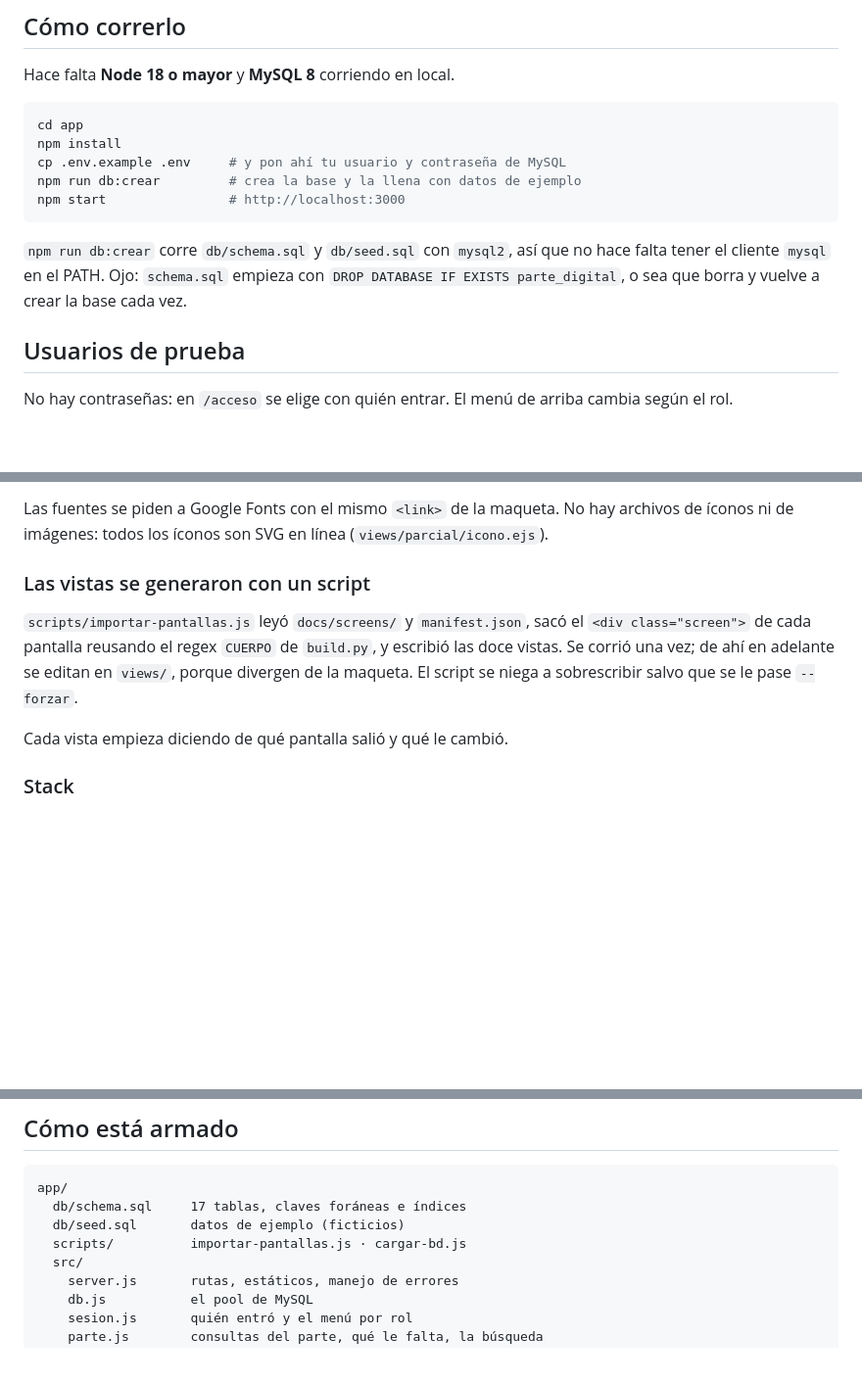
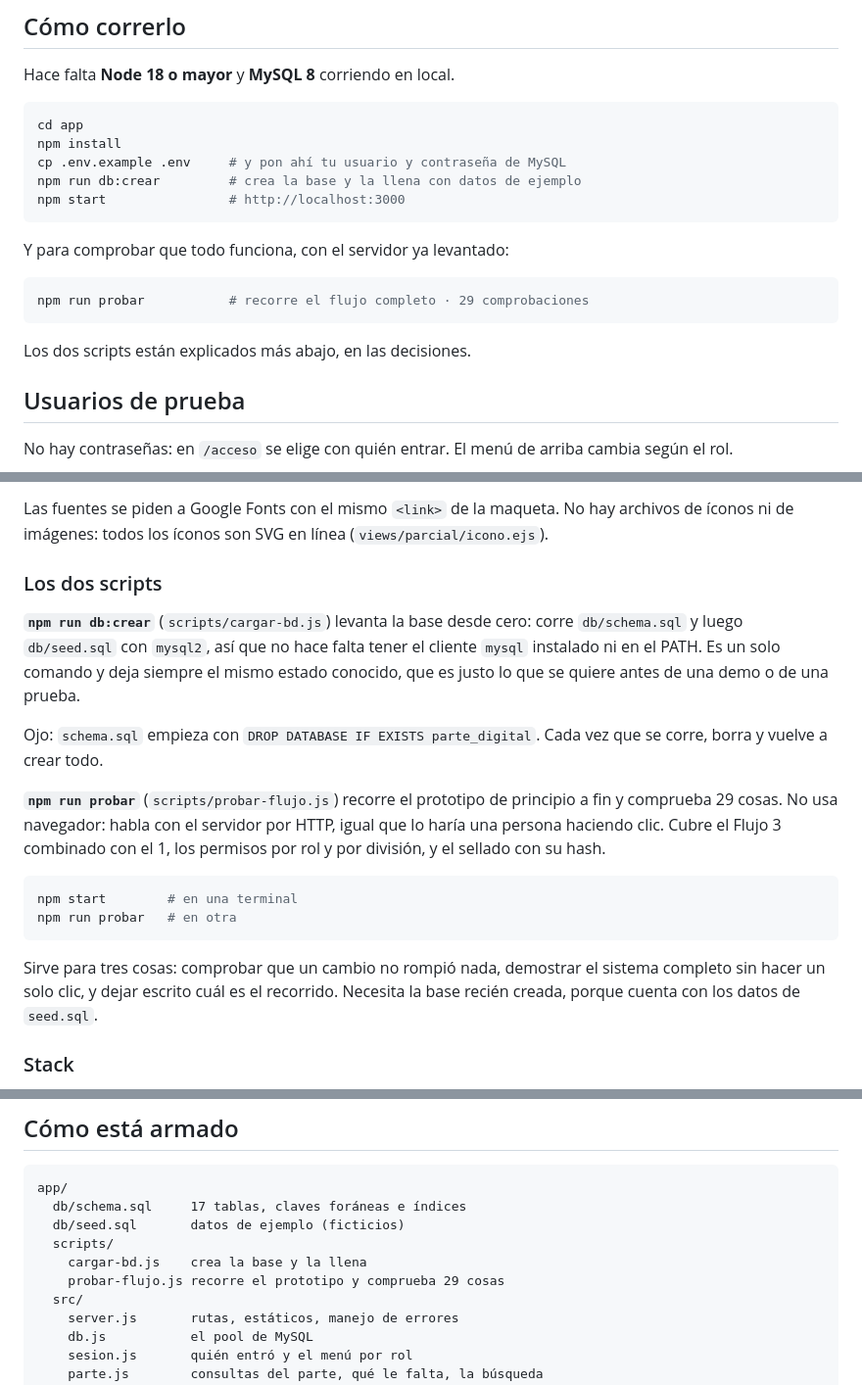
Before and after one commit to AHHMED-J/Bomberos, a Markdown page: app/README.md, 3 parts joined by grey strips. Shown at 98% size. Rendered like a GitHub page; blank space fills up the shorter version.

Commit message:
app: documentar cargar-bd y probar-flujo en el README
La seccion de scripts ahora explica los dos que se usan al correr el
prototipo: el que crea la base desde cero y el que recorre el flujo
completo comprobando 29 cosas. El comando de prueba tambien entra en
"Como correrlo" y en el arbol de archivos.

Co-Authored-By: Claude Opus 5 <noreply@anthropic.com>

````diff
--- a/app/README.md
+++ b/app/README.md
@@ -18,10 +18,13 @@ npm run db:crear         # crea la base y la llena con datos de ejemplo
 npm start                # http://localhost:3000
 ```
 
-`npm run db:crear` corre `db/schema.sql` y `db/seed.sql` con `mysql2`, así
-que no hace falta tener el cliente `mysql` en el PATH. Ojo: `schema.sql`
-empieza con `DROP DATABASE IF EXISTS parte_digital`, o sea que borra y
-vuelve a crear la base cada vez.
+Y para comprobar que todo funciona, con el servidor ya levantado:
+
+```sh
+npm run probar           # recorre el flujo completo · 29 comprobaciones
+```
+
+Los dos scripts están explicados más abajo, en las decisiones.
 
 ## Usuarios de prueba
 
@@ -133,15 +136,32 @@ Las fuentes se piden a Google Fonts con el mismo `<link>` de la maqueta.
 No hay archivos de íconos ni de imágenes: todos los íconos son SVG en línea
 (`views/parcial/icono.ejs`).
 
-### Las vistas se generaron con un script
+### Los dos scripts
 
-`scripts/importar-pantallas.js` leyó `docs/screens/` y `manifest.json`,
-sacó el `<div class="screen">` de cada pantalla reusando el regex `CUERPO`
-de `build.py`, y escribió las doce vistas. Se corrió una vez; de ahí en
-adelante se editan en `views/`, porque divergen de la maqueta. El script se
-niega a sobrescribir salvo que se le pase `--forzar`.
+**`npm run db:crear`** (`scripts/cargar-bd.js`) levanta la base desde cero:
+corre `db/schema.sql` y luego `db/seed.sql` con `mysql2`, así que no hace
+falta tener el cliente `mysql` instalado ni en el PATH. Es un solo comando y
+deja siempre el mismo estado conocido, que es justo lo que se quiere antes
+de una demo o de una prueba.
 
-Cada vista empieza diciendo de qué pantalla salió y qué le cambió.
+Ojo: `schema.sql` empieza con `DROP DATABASE IF EXISTS parte_digital`. Cada
+vez que se corre, borra y vuelve a crear todo.
+
+**`npm run probar`** (`scripts/probar-flujo.js`) recorre el prototipo de
+principio a fin y comprueba 29 cosas. No usa navegador: habla con el
+servidor por HTTP, igual que lo haría una persona haciendo clic. Cubre el
+Flujo 3 combinado con el 1, los permisos por rol y por división, y el
+sellado con su hash.
+
+```sh
+npm start        # en una terminal
+npm run probar   # en otra
+```
+
+Sirve para tres cosas: comprobar que un cambio no rompió nada, demostrar el
+sistema completo sin hacer un solo clic, y dejar escrito cuál es el
+recorrido. Necesita la base recién creada, porque cuenta con los datos de
+`seed.sql`.
 
 ### Stack
 
@@ -189,7 +209,9 @@ La llave de Gemini nunca va al repositorio: se lee de `.env`, que está en el
 app/
   db/schema.sql     17 tablas, claves foráneas e índices
   db/seed.sql       datos de ejemplo (ficticios)
-  scripts/          importar-pantallas.js · cargar-bd.js
+  scripts/
+    cargar-bd.js    crea la base y la llena
+    probar-flujo.js recorre el prototipo y comprueba 29 cosas
   src/
     server.js       rutas, estáticos, manejo de errores
     db.js           el pool de MySQL
````
